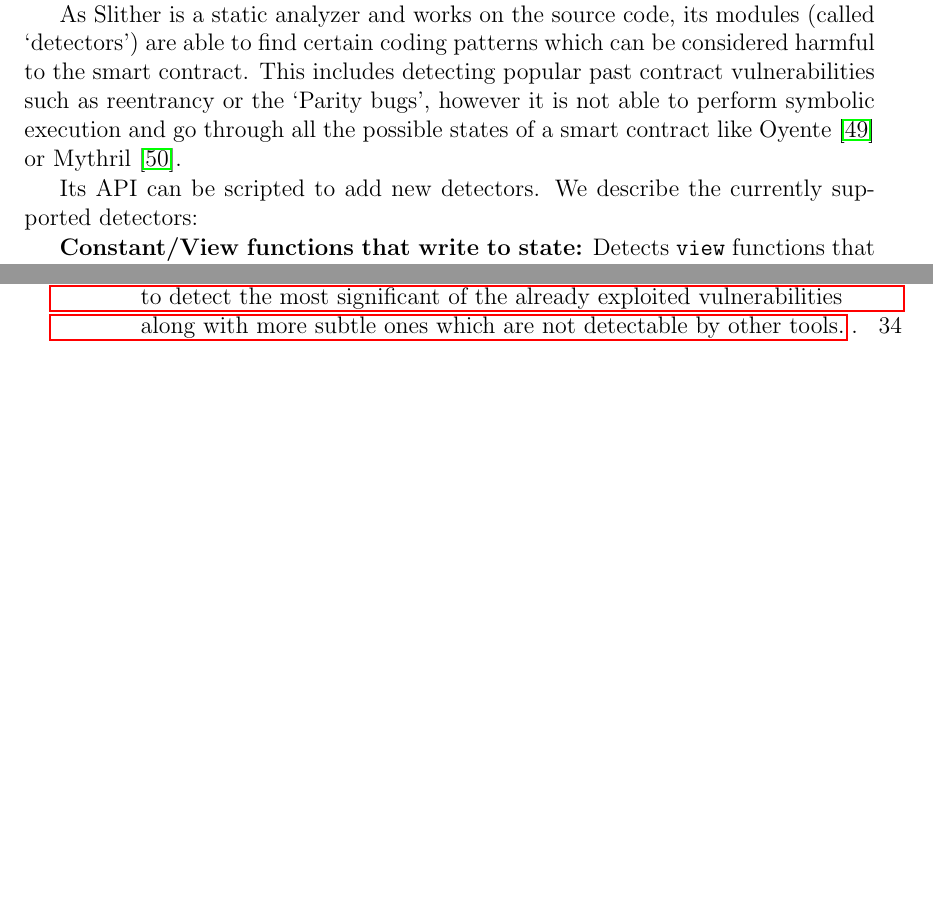
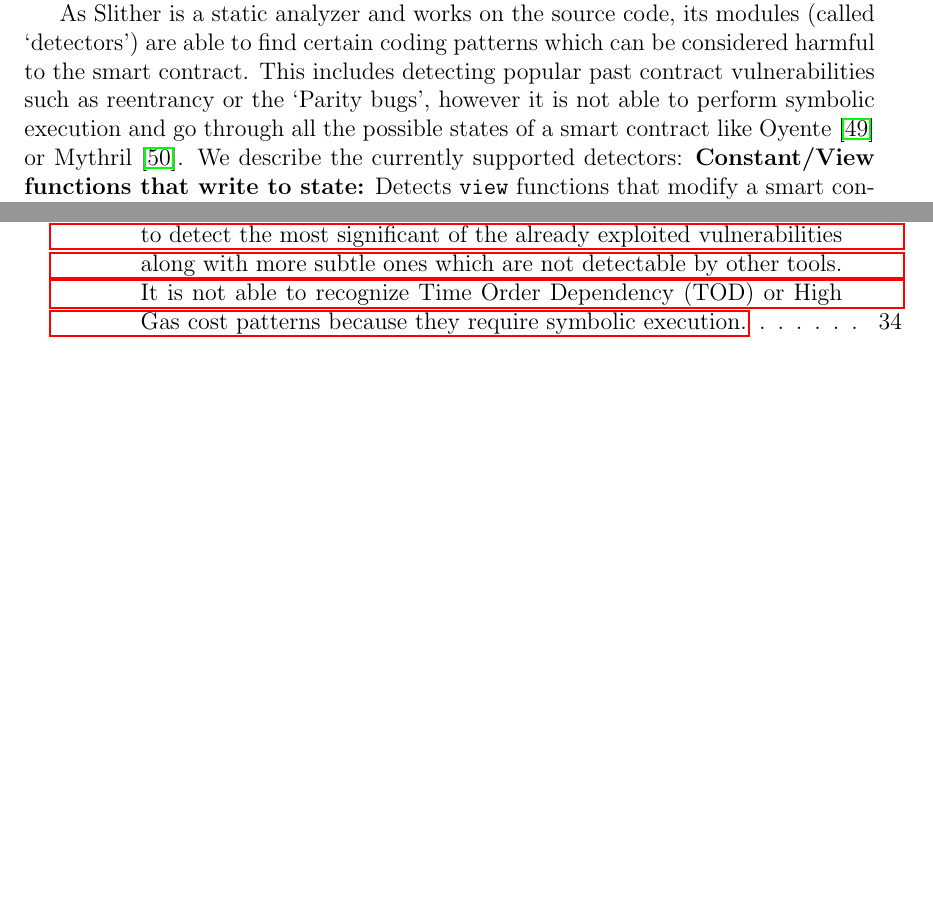
Before and after one commit to gakonst/thesis, a LaTeX thesis (main.tex, which reads chapters/4_smart_contract_security.tex, tables/SlitherComparison.tex): two parts of pages 36 and 53 of 68, joined at a grey line, cut so that both start at the same text, the shorter picture padded with empty space. The pictures show the PDF file main.pdf that the author committed with the source.

Commit message:
Fixed formatting

```diff
--- a/chapters/4_smart_contract_security.tex
+++ b/chapters/4_smart_contract_security.tex
@@ -47,10 +47,7 @@ Auditing smart contracts is significantly more effective when the source code is
 We utilized the tool Slither %\footnote{Currently not open-sourced. TrailOfBits shared it with us to use it in the thesis.}
 to audit smart contracts which had their source code available. As our concern is primarily in auditing and ensuring smart contracts that have yet to be deployed, we process all the smart contracts with the latest version of the Solidity compiler, v0.4.21, which provides verbose warnings and errors.
 
-As Slither is a static analyzer and works on the source code, its modules (called `detectors') are able to find certain coding patterns which can be considered harmful to the smart contract. This includes detecting popular past contract vulnerabilities such as reentrancy or the `Parity bugs', however it is not able to perform symbolic execution and go through all the possible states of a smart contract like Oyente \cite{Luu:2016:MSC:2976749.2978309} or Mythril \cite{mythril}.
-
-Its API can be scripted to add new detectors. We describe the currently supported detectors:
-
+As Slither is a static analyzer and works on the source code, its modules (called `detectors') are able to find certain coding patterns which can be considered harmful to the smart contract. This includes detecting popular past contract vulnerabilities such as reentrancy or the `Parity bugs', however it is not able to perform symbolic execution and go through all the possible states of a smart contract like Oyente \cite{Luu:2016:MSC:2976749.2978309} or Mythril \cite{mythril}. We describe the currently supported detectors:
 \textbf{Constant/View functions that write to state:} Detects \texttt{view} functions that modify a smart contract's state. A \texttt{view} (\texttt{constant} is deprecated) function uses the \texttt{STATICCALL} opcode \cite{staticcall} and as a result is unable to modify the state of a smart contract. The latest version of Solidity does not enforce this.
 
 \textbf{Misnamed constructors that allow modification of `owner'-like variables:} A constructor in a smart contract is a function that is named after the contract's name and is run once at deployment. It initializes the contract's state and usually sets an \texttt{owner} variable which allows the contract's deployer to have extra administrative permissions on the contract. If a function does not have the same name as the contract then it is callable at any time after deployment. In past cases, constructors were not named properly and were callable by adversaries who would claim ownership of the contract, leading to loss of funds~\cite{Atzei:2017:SAE:3080353.3080363}.
--- a/tables/SlitherComparison.tex
+++ b/tables/SlitherComparison.tex
@@ -1,5 +1,5 @@
 \begin{table}[H]
-	\caption{Comparison of vulnerabilities each tool is able to find. Slither is able to detect the most significant of the already exploited vulnerabilities along with more subtle ones which are not detectable by other tools.}
+	\caption{Comparison of vulnerabilities each tool is able to find. Slither is able to detect the most significant of the already exploited vulnerabilities along with more subtle ones which are not detectable by other tools. It is not able to recognize Time Order Dependency (TOD) or High Gas cost patterns because they require symbolic execution.}
 	\centering
 	\setlength\LTleft{-1in}
 	\setlength\LTright{-1in}
@@ -53,7 +53,7 @@
 			\\ \hline
 
 		\textbf{Slither} &
-			Y & Y & N &
+			Y & N & N &
 			Y & Y & Y &
 			Y & Y & Y
 			\\ \hline
```
Also changed, not shown: main.pdf, chapters/4_smart_contract_security.tex (2 more changed lines), 1 other file.
